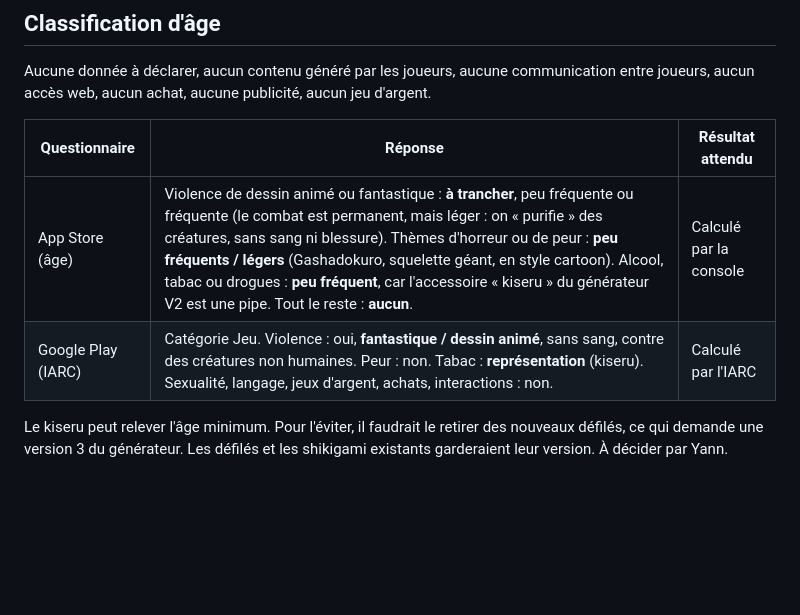
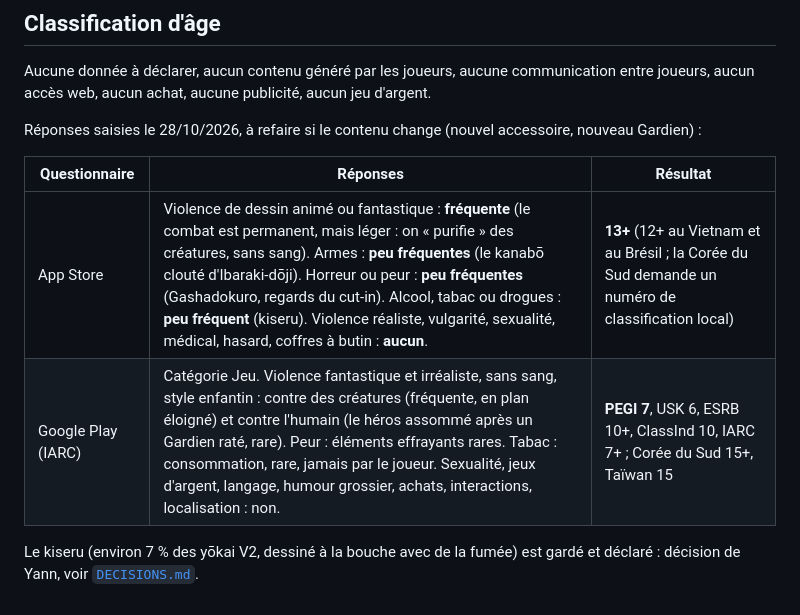
Before and after one commit to YannVogel/hyakki, a Markdown page: docs/store/fiche.md, the part around the change. Drawn GitHub-style; blank space fills up the shorter version.

Commit message:
docs(store): consigne les classifications d'âge et la décision sur le kiseru
Le kiseru reste et se déclare comme référence au tabac peu fréquente
(décision de Yann). La fiche garde les réponses saisies dans les deux
questionnaires et leurs résultats : App Store 13+, PEGI 7.

Refs #62

Co-Authored-By: Claude Opus 5.5 <noreply@anthropic.com>

```diff
--- a/docs/store/fiche.md
+++ b/docs/store/fiche.md
@@ -59,9 +59,11 @@ Google Play demande aussi l'icône 512 × 512 et l'image de présentation 1024
 
 Aucune donnée à déclarer, aucun contenu généré par les joueurs, aucune communication entre joueurs, aucun accès web, aucun achat, aucune publicité, aucun jeu d'argent.
 
-| Questionnaire | Réponse | Résultat attendu |
+Réponses saisies le 28/10/2026, à refaire si le contenu change (nouvel accessoire, nouveau Gardien) :
+
+| Questionnaire | Réponses | Résultat |
 |---|---|---|
-| App Store (âge) | Violence de dessin animé ou fantastique : **à trancher**, peu fréquente ou fréquente (le combat est permanent, mais léger : on « purifie » des créatures, sans sang ni blessure). Thèmes d'horreur ou de peur : **peu fréquents / légers** (Gashadokuro, squelette géant, en style cartoon). Alcool, tabac ou drogues : **peu fréquent**, car l'accessoire « kiseru » du générateur V2 est une pipe. Tout le reste : **aucun**. | Calculé par la console |
-| Google Play (IARC) | Catégorie Jeu. Violence : oui, **fantastique / dessin animé**, sans sang, contre des créatures non humaines. Peur : non. Tabac : **représentation** (kiseru). Sexualité, langage, jeux d'argent, achats, interactions : non. | Calculé par l'IARC |
+| App Store | Violence de dessin animé ou fantastique : **fréquente** (le combat est permanent, mais léger : on « purifie » des créatures, sans sang). Armes : **peu fréquentes** (le kanabō clouté d'Ibaraki-dōji). Horreur ou peur : **peu fréquentes** (Gashadokuro, regards du cut-in). Alcool, tabac ou drogues : **peu fréquent** (kiseru). Violence réaliste, vulgarité, sexualité, médical, hasard, coffres à butin : **aucun**. | **13+** (12+ au Vietnam et au Brésil ; la Corée du Sud demande un numéro de classification local) |
+| Google Play (IARC) | Catégorie Jeu. Violence fantastique et irréaliste, sans sang, style enfantin : contre des créatures (fréquente, en plan éloigné) et contre l'humain (le héros assommé après un Gardien raté, rare). Peur : éléments effrayants rares. Tabac : consommation, rare, jamais par le joueur. Sexualité, jeux d'argent, langage, humour grossier, achats, interactions, localisation : non. | **PEGI 7**, USK 6, ESRB 10+, ClassInd 10, IARC 7+ ; Corée du Sud 15+, Taïwan 15 |
 
-Le kiseru peut relever l'âge minimum. Pour l'éviter, il faudrait le retirer des nouveaux défilés, ce qui demande une version 3 du générateur. Les défilés et les shikigami existants garderaient leur version. À décider par Yann.
+Le kiseru (environ 7 % des yōkai V2, dessiné à la bouche avec de la fumée) est gardé et déclaré : décision de Yann, voir [`DECISIONS.md`](../DECISIONS.md).
```
Also changed, not shown: docs/DECISIONS.md (+6 -0 lines), docs/PROGRESS.md (+1 -1 lines).
